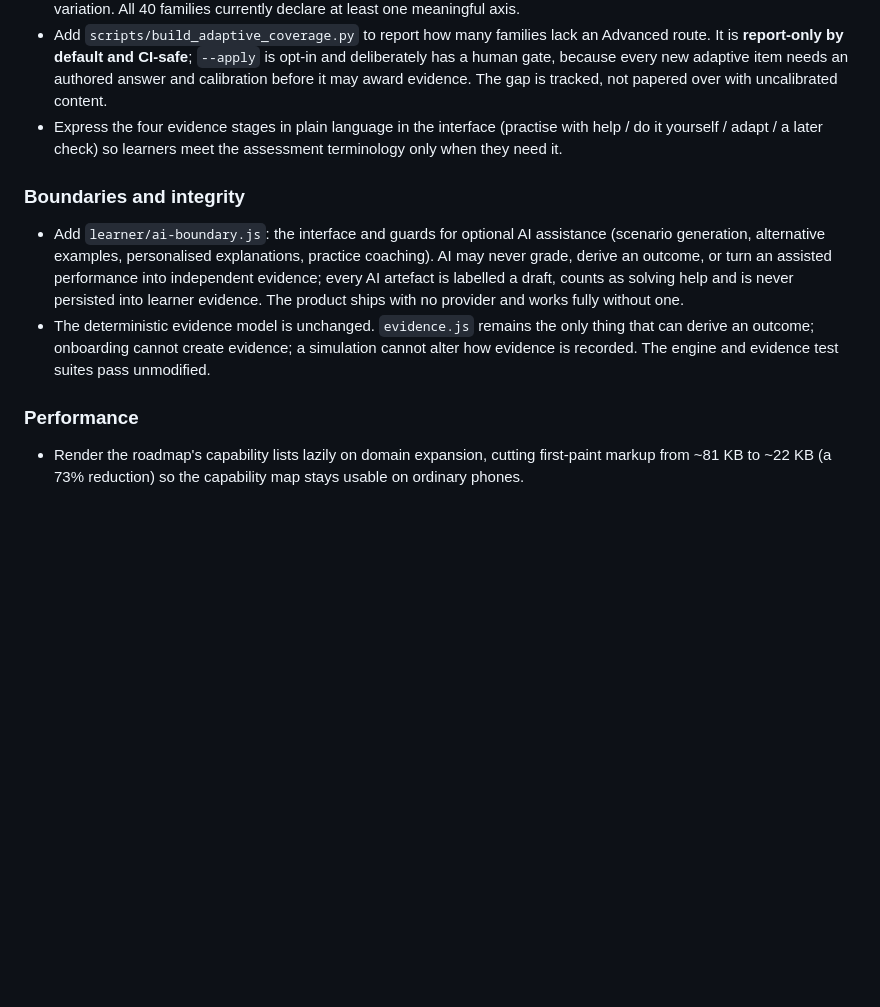
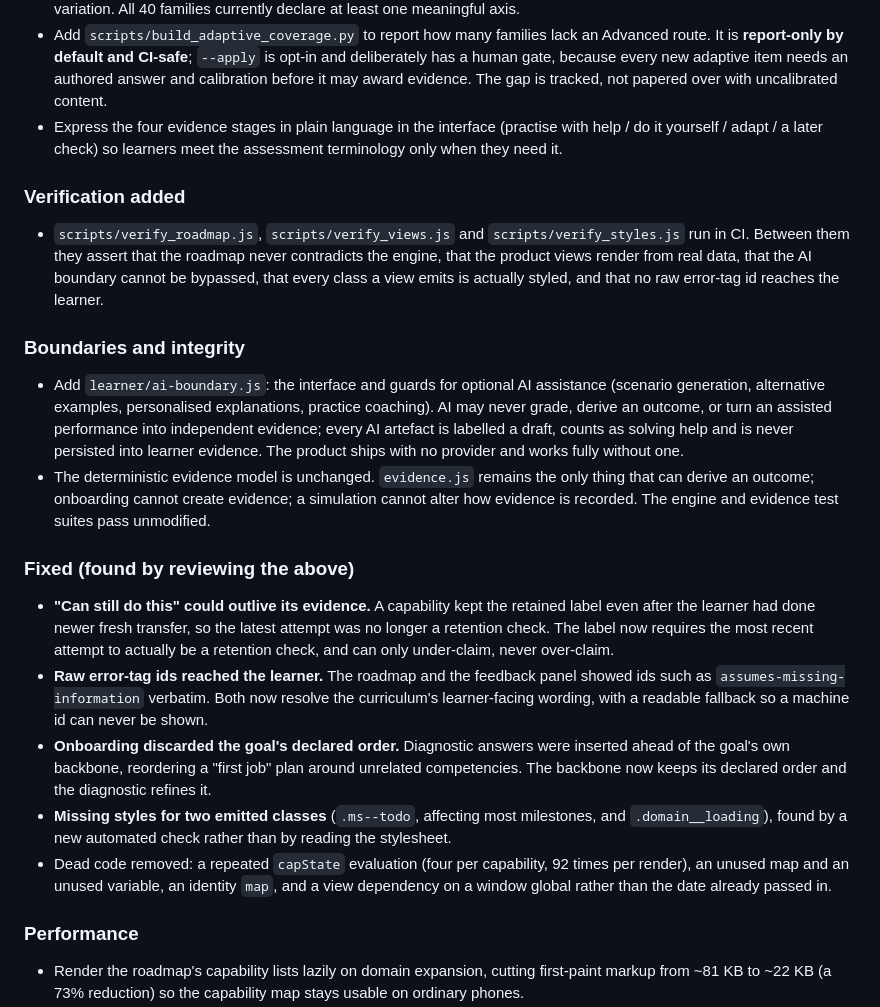
Before and after one commit to henrygoldsmith07-wq/life-essential-skills, a Markdown page: CHANGELOG.md, the part around the change. Rendered like a GitHub page; blank space fills up the shorter version.

Commit message:
Record the review fixes in the changelog

```diff
--- a/CHANGELOG.md
+++ b/CHANGELOG.md
@@ -18,10 +18,22 @@
 - Add `scripts/build_adaptive_coverage.py` to report how many families lack an Advanced route. It is **report-only by default and CI-safe**; `--apply` is opt-in and deliberately has a human gate, because every new adaptive item needs an authored answer and calibration before it may award evidence. The gap is tracked, not papered over with uncalibrated content.
 - Express the four evidence stages in plain language in the interface (practise with help / do it yourself / adapt / a later check) so learners meet the assessment terminology only when they need it.
 
+### Verification added
+
+- `scripts/verify_roadmap.js`, `scripts/verify_views.js` and `scripts/verify_styles.js` run in CI. Between them they assert that the roadmap never contradicts the engine, that the product views render from real data, that the AI boundary cannot be bypassed, that every class a view emits is actually styled, and that no raw error-tag id reaches the learner.
+
 ### Boundaries and integrity
 
 - Add `learner/ai-boundary.js`: the interface and guards for optional AI assistance (scenario generation, alternative examples, personalised explanations, practice coaching). AI may never grade, derive an outcome, or turn an assisted performance into independent evidence; every AI artefact is labelled a draft, counts as solving help and is never persisted into learner evidence. The product ships with no provider and works fully without one.
 - The deterministic evidence model is unchanged. `evidence.js` remains the only thing that can derive an outcome; onboarding cannot create evidence; a simulation cannot alter how evidence is recorded. The engine and evidence test suites pass unmodified.
+
+### Fixed (found by reviewing the above)
+
+- **"Can still do this" could outlive its evidence.** A capability kept the retained label even after the learner had done newer fresh transfer, so the latest attempt was no longer a retention check. The label now requires the most recent attempt to actually be a retention check, and can only under-claim, never over-claim.
+- **Raw error-tag ids reached the learner.** The roadmap and the feedback panel showed ids such as `assumes-missing-information` verbatim. Both now resolve the curriculum's learner-facing wording, with a readable fallback so a machine id can never be shown.
+- **Onboarding discarded the goal's declared order.** Diagnostic answers were inserted ahead of the goal's own backbone, reordering a "first job" plan around unrelated competencies. The backbone now keeps its declared order and the diagnostic refines it.
+- **Missing styles for two emitted classes** (`.ms--todo`, affecting most milestones, and `.domain__loading`), found by a new automated check rather than by reading the stylesheet.
+- Dead code removed: a repeated `capState` evaluation (four per capability, 92 times per render), an unused map and an unused variable, an identity `map`, and a view dependency on a window global rather than the date already passed in.
 
 ### Performance
 
```
